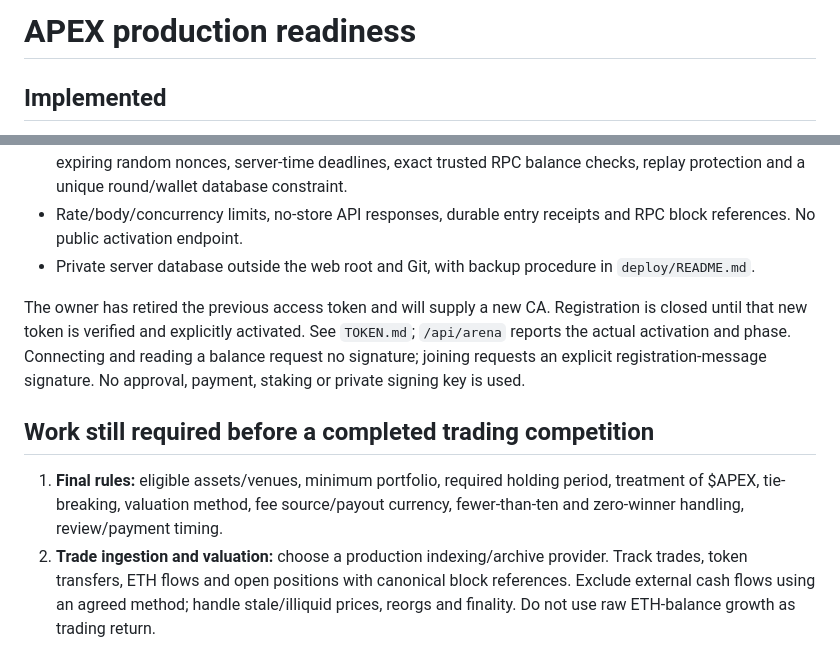
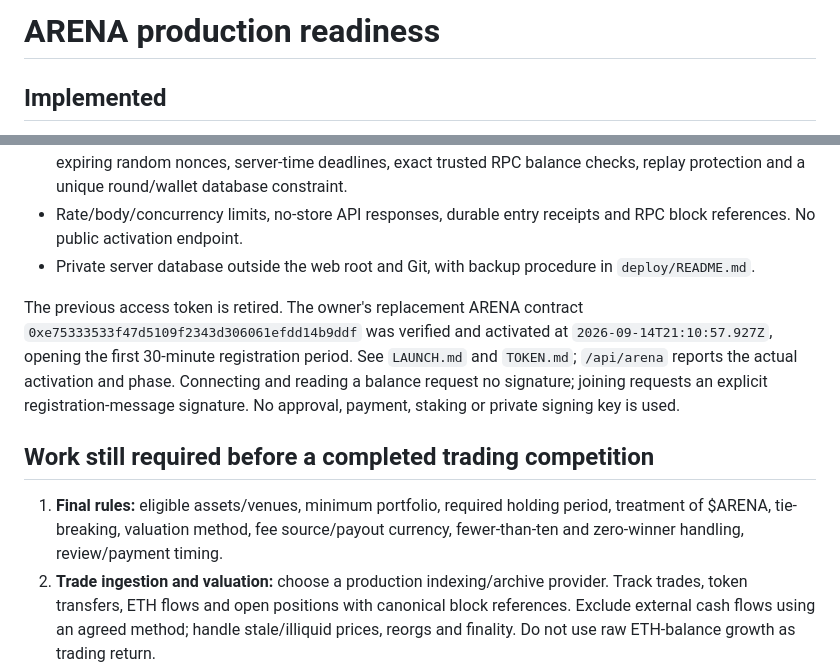
Before and after one commit to amberaiagent/ApexRound, a Markdown page: production/README.md, 2 parts joined by grey strips. Rendered like a GitHub page.

Commit message:
Record verified ARENA token activation and registration schedule

```diff
--- a/production/README.md
+++ b/production/README.md
@@ -1,4 +1,4 @@
-# APEX production readiness
+# ARENA production readiness
 
 ## Implemented
 - Real EIP-1193 browser-wallet connection, EIP-6963 wallet selection and explicit Robinhood Chain switching. Account permission is requested only when the visitor selects a wallet.
@@ -8,10 +8,10 @@
 - Rate/body/concurrency limits, no-store API responses, durable entry receipts and RPC block references. No public activation endpoint.
 - Private server database outside the web root and Git, with backup procedure in `deploy/README.md`.
 
-The owner has retired the previous access token and will supply a new CA. Registration is closed until that new token is verified and explicitly activated. See `TOKEN.md`; `/api/arena` reports the actual activation and phase. Connecting and reading a balance request no signature; joining requests an explicit registration-message signature. No approval, payment, staking or private signing key is used.
+The previous access token is retired. The owner's replacement ARENA contract `0xe75333533f47d5109f2343d306061efdd14b9ddf` was verified and activated at `2026-09-14T21:10:57.927Z`, opening the first 30-minute registration period. See `LAUNCH.md` and `TOKEN.md`; `/api/arena` reports the actual activation and phase. Connecting and reading a balance request no signature; joining requests an explicit registration-message signature. No approval, payment, staking or private signing key is used.
 
 ## Work still required before a completed trading competition
-1. **Final rules:** eligible assets/venues, minimum portfolio, required holding period, treatment of $APEX, tie-breaking, valuation method, fee source/payout currency, fewer-than-ten and zero-winner handling, review/payment timing.
+1. **Final rules:** eligible assets/venues, minimum portfolio, required holding period, treatment of $ARENA, tie-breaking, valuation method, fee source/payout currency, fewer-than-ten and zero-winner handling, review/payment timing.
 2. **Trade ingestion and valuation:** choose a production indexing/archive provider. Track trades, token transfers, ETH flows and open positions with canonical block references. Exclude external cash flows using an agreed method; handle stale/illiquid prices, reorgs and finality. Do not use raw ETH-balance growth as trading return.
 3. **Finalization/payment:** review results, finalize rankings, then record independently confirmed onchain payments. Never mark a round Paid without its actual receipt.
 4. **Operations:** arrange off-server retention of database backups and exercise restoration before opening real entries. Verify the owner's real wallet and final token. The public RPC can serve initial balance checks; indexing needs an appropriate dedicated provider.
```
Also changed, not shown: production/LAUNCH.md (+24 -2 lines), production/TOKEN.md (+2 -2 lines).
